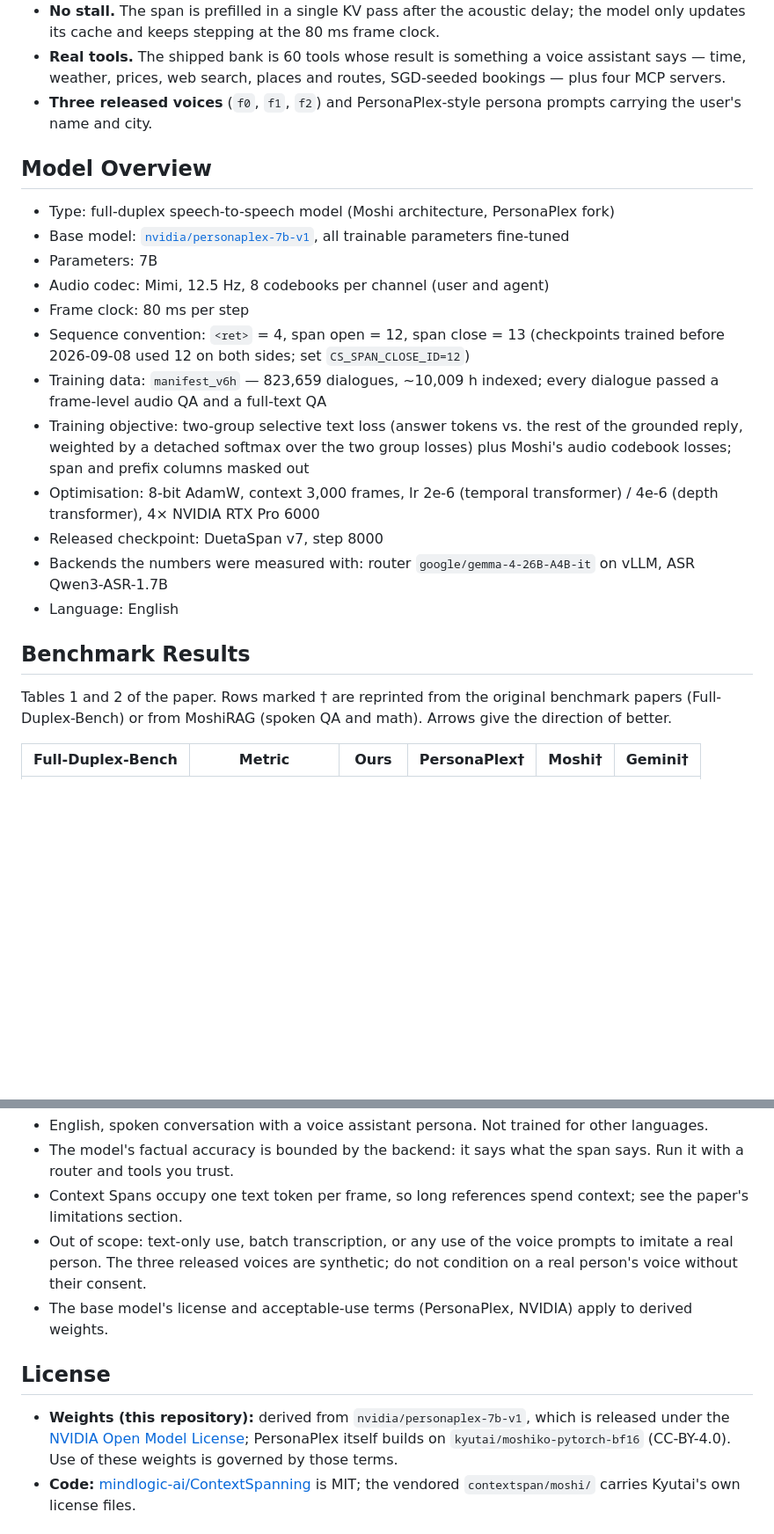
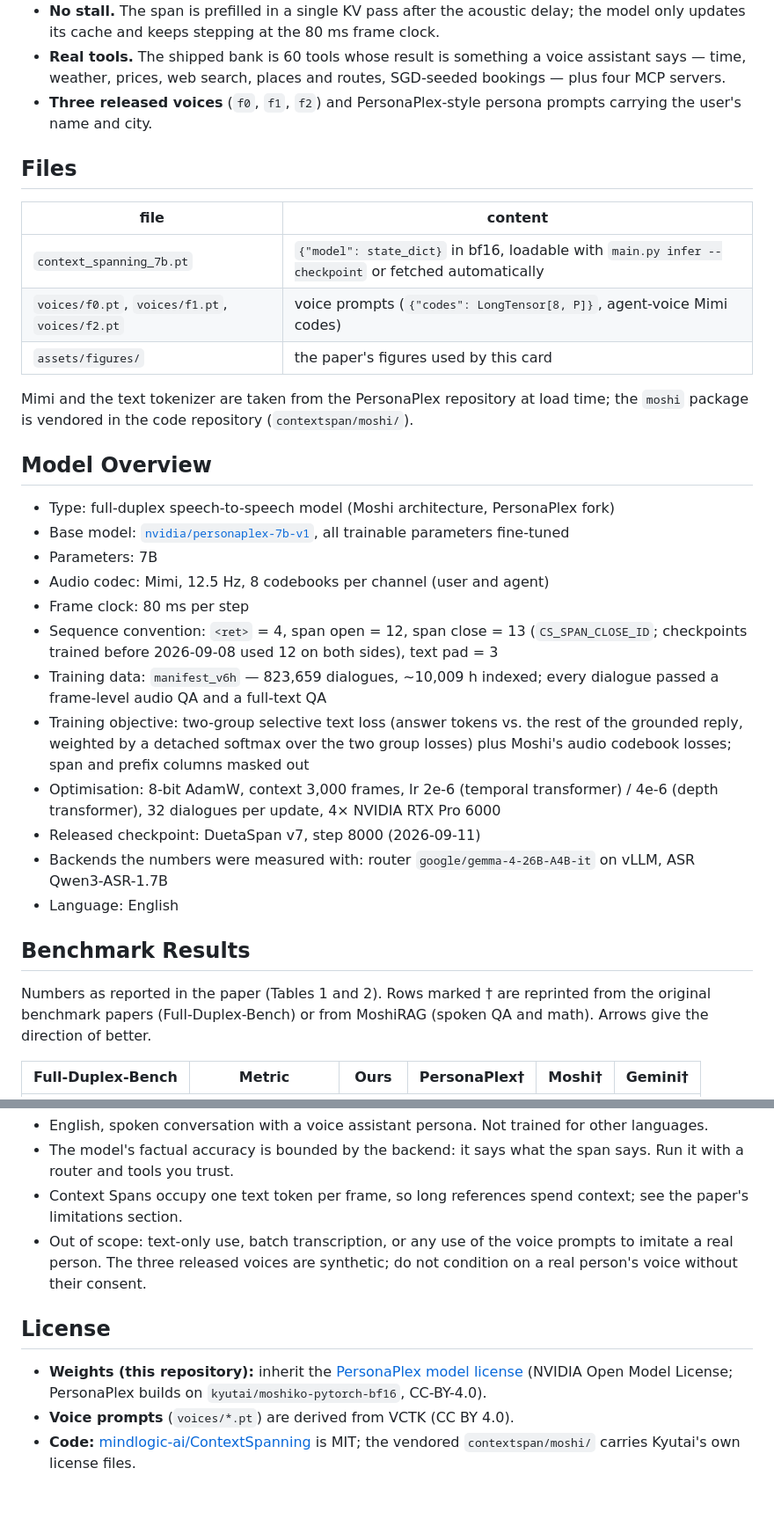
Before and after one commit to mindlogic-ai/Context-Spanning, a Markdown page: docs/MODEL_CARD.md, 2 parts joined by grey strips. Shown at 88% size. Drawn GitHub-style; blank space fills up the shorter version.

```diff
--- a/docs/MODEL_CARD.md
+++ b/docs/MODEL_CARD.md
@@ -57,6 +55,17 @@ questions) returns one reference, and that reference is written into the model's
 - **Three released voices** (`f0`, `f1`, `f2`) and PersonaPlex-style persona prompts carrying the user's
   name and city.
 
+## Files
+
+| file | content |
+|---|---|
+| `context_spanning_7b.pt` | `{"model": state_dict}` in bf16, loadable with `main.py infer --checkpoint` or fetched automatically |
+| `voices/f0.pt`, `voices/f1.pt`, `voices/f2.pt` | voice prompts (`{"codes": LongTensor[8, P]}`, agent-voice Mimi codes) |
+| `assets/figures/` | the paper's figures used by this card |
+
+Mimi and the text tokenizer are taken from the PersonaPlex repository at load time; the `moshi` package is
+vendored in the code repository (`contextspan/moshi/`).
+
 ## Model Overview
 
 - Type: full-duplex speech-to-speech model (Moshi architecture, PersonaPlex fork)
@@ -64,17 +73,17 @@ questions) returns one reference, and that reference is written into the model's
 - Parameters: 7B
 - Audio codec: Mimi, 12.5 Hz, 8 codebooks per channel (user and agent)
 - Frame clock: 80 ms per step
-- Sequence convention: `<ret>` = 4, span open = 12, span close = 13 (checkpoints trained before 2026-09-08 used 12 on both sides; set `CS_SPAN_CLOSE_ID=12`)
+- Sequence convention: `<ret>` = 4, span open = 12, span close = 13 (`CS_SPAN_CLOSE_ID`; checkpoints trained before 2026-09-08 used 12 on both sides), text pad = 3
 - Training data: `manifest_v6h` — 823,659 dialogues, ~10,009 h indexed; every dialogue passed a frame-level audio QA and a full-text QA
 - Training objective: two-group selective text loss (answer tokens vs. the rest of the grounded reply, weighted by a detached softmax over the two group losses) plus Moshi's audio codebook losses; span and prefix columns masked out
-- Optimisation: 8-bit AdamW, context 3,000 frames, lr 2e-6 (temporal transformer) / 4e-6 (depth transformer), 4× NVIDIA RTX Pro 6000
-- Released checkpoint: DuetaSpan v7, step 8000
+- Optimisation: 8-bit AdamW, context 3,000 frames, lr 2e-6 (temporal transformer) / 4e-6 (depth transformer), 32 dialogues per update, 4× NVIDIA RTX Pro 6000
+- Released checkpoint: DuetaSpan v7, step 8000 (2026-09-11)
 - Backends the numbers were measured with: router `google/gemma-4-26B-A4B-it` on vLLM, ASR Qwen3-ASR-1.7B
 - Language: English
 
 ## Benchmark Results
 
-Tables 1 and 2 of the paper. Rows marked † are reprinted from the original benchmark papers
+Numbers as reported in the paper (Tables 1 and 2). Rows marked † are reprinted from the original benchmark papers
 (Full-Duplex-Bench) or from MoshiRAG (spoken QA and math). Arrows give the direction of better.
 
 <!-- TODO(seonghyeon): confirm these are the camera-ready numbers -->
@@ -178,13 +187,11 @@ the ASR. Servers, GPU layout, vLLM flags and environment variables:
 - Out of scope: text-only use, batch transcription, or any use of the voice prompts to imitate a real
   person. The three released voices are synthetic; do not condition on a real person's voice without
   their consent.
-- The base model's license and acceptable-use terms (PersonaPlex, NVIDIA) apply to derived weights.
 
 ## License
 
-- **Weights (this repository):** derived from `nvidia/personaplex-7b-v1`, which is released under the
-  [NVIDIA Open Model License](https://www.nvidia.com/en-us/agreements/enterprise-software/nvidia-open-model-license/);
-  PersonaPlex itself builds on `kyutai/moshiko-pytorch-bf16` (CC-BY-4.0). Use of these weights is governed by
-  those terms. <!-- TODO(seonghyeon, yongwoo): confirm wording and whether to gate the repo -->
+- **Weights (this repository):** inherit the [PersonaPlex model license](https://huggingface.co/nvidia/personaplex-7b-v1)
+  (NVIDIA Open Model License; PersonaPlex builds on `kyutai/moshiko-pytorch-bf16`, CC-BY-4.0).
+- **Voice prompts** (`voices/*.pt`) are derived from VCTK (CC BY 4.0).
 - **Code:** [mindlogic-ai/ContextSpanning](https://github.com/mindlogic-ai/ContextSpanning) is MIT; the
   vendored `contextspan/moshi/` carries Kyutai's own license files.
```
Also changed, not shown: other parts of docs/MODEL_CARD.md (+6 -7 lines), README.md (+5 -6 lines).
